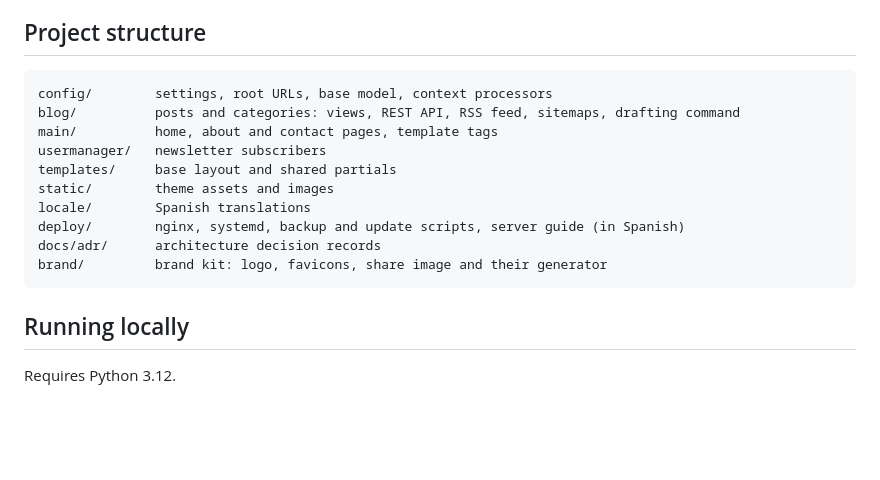
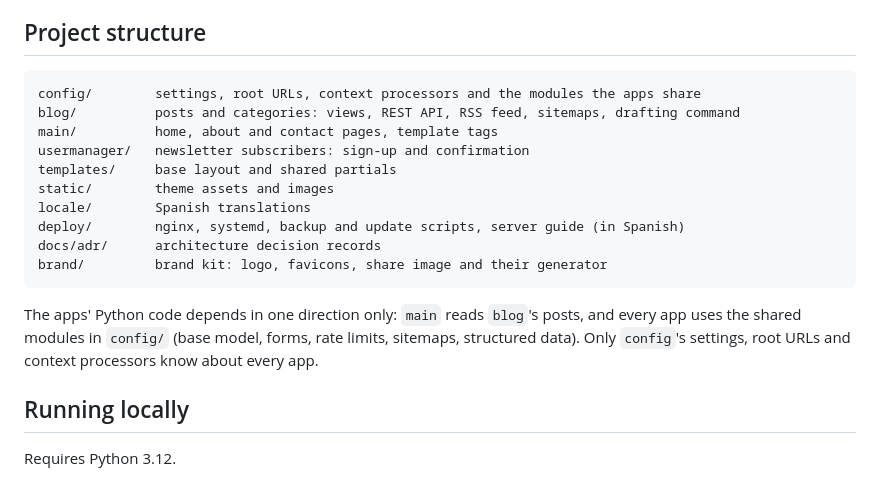
Before and after one commit to NestorBracho/blogweb, a Markdown page: README.md, the part around the change. Drawn GitHub-style; blank space fills up the shorter version.

Commit message:
docs: say which way the apps depend on each other
Co-Authored-By: Claude Opus 5.5 <noreply@anthropic.com>

````diff
--- a/README.md
+++ b/README.md
@@ -115,10 +115,10 @@ the database before running migrations. Gunicorn reloads gracefully, so a deploy
 ## Project structure
 
 ```
-config/        settings, root URLs, base model, context processors
+config/        settings, root URLs, context processors and the modules the apps share
 blog/          posts and categories: views, REST API, RSS feed, sitemaps, drafting command
 main/          home, about and contact pages, template tags
-usermanager/   newsletter subscribers
+usermanager/   newsletter subscribers: sign-up and confirmation
 templates/     base layout and shared partials
 static/        theme assets and images
 locale/        Spanish translations
@@ -126,6 +126,10 @@ deploy/        nginx, systemd, backup and update scripts, server guide (in Spani
 docs/adr/      architecture decision records
 brand/         brand kit: logo, favicons, share image and their generator
 ```
+
+The apps' Python code depends in one direction only: `main` reads `blog`'s posts, and every app uses the shared
+modules in `config/` (base model, forms, rate limits, sitemaps, structured data). Only `config`'s settings, root URLs
+and context processors know about every app.
 
 ## Running locally
 
````
